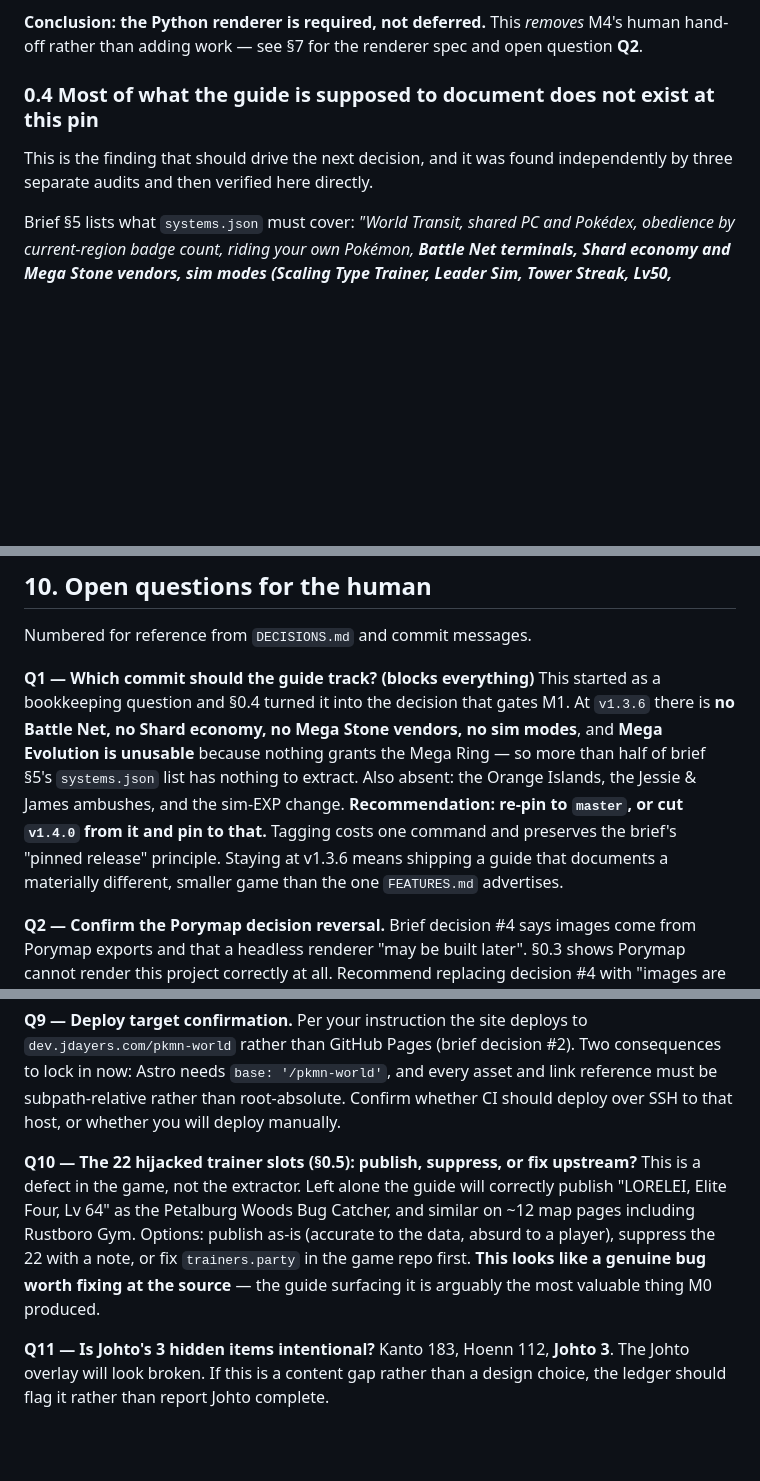
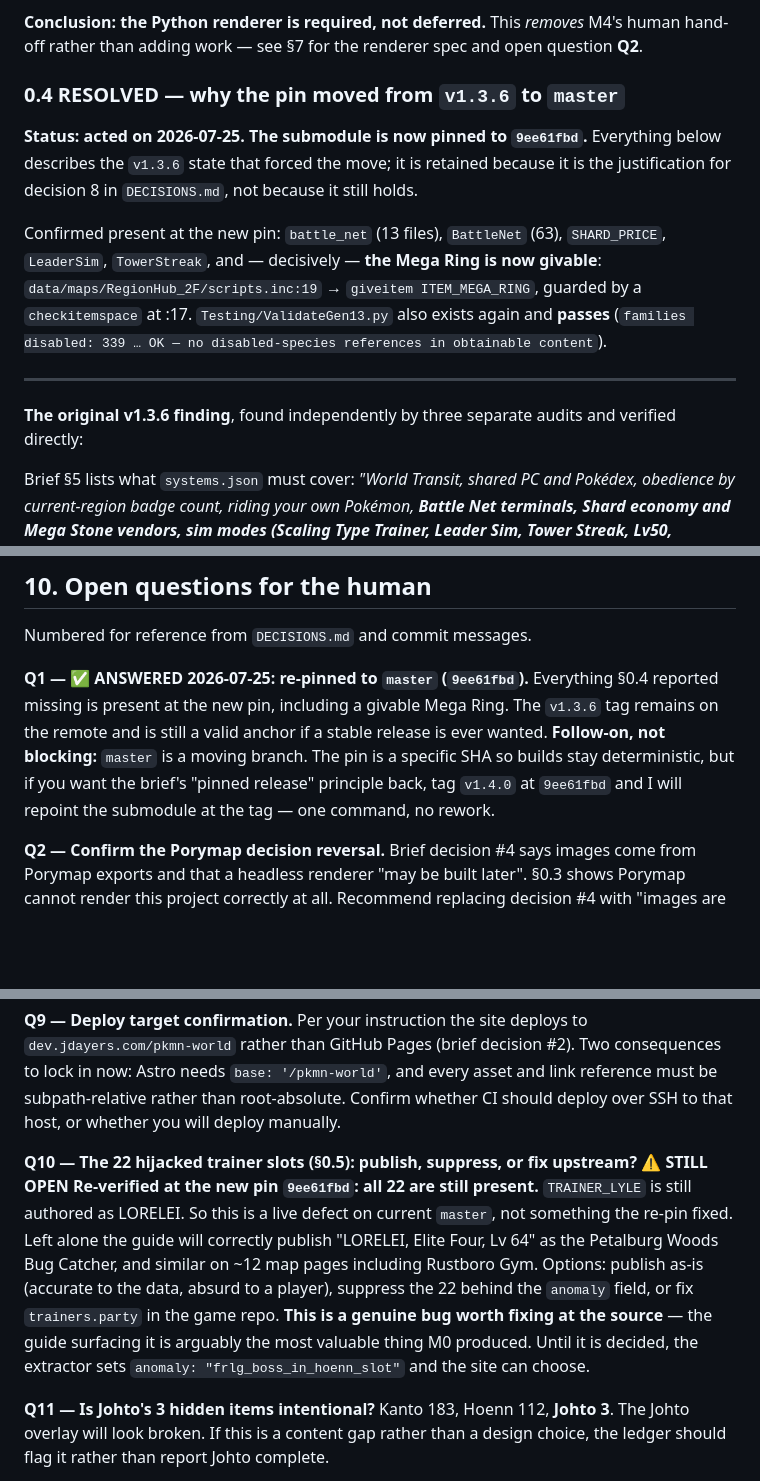
Before and after one commit to evilchinesefood/PKMN-World-Guide, a Markdown page: docs/DATA-AUDIT.md, 3 parts joined by grey strips. Drawn GitHub-style; blank space fills up the shorter version.

```diff
--- a/docs/DATA-AUDIT.md
+++ b/docs/DATA-AUDIT.md
@@ -92,10 +97,22 @@ principle.
 **Conclusion: the Python renderer is required, not deferred.** This *removes* M4's human hand-off
 rather than adding work — see §7 for the renderer spec and open question **Q2**.
 
-### 0.4 Most of what the guide is supposed to document does not exist at this pin
+### 0.4 RESOLVED — why the pin moved from `v1.3.6` to `master`
 
-This is the finding that should drive the next decision, and it was found independently by three
-separate audits and then verified here directly.
+**Status: acted on 2026-07-25. The submodule is now pinned to `9ee61fbd`.** Everything below
+describes the `v1.3.6` state that forced the move; it is retained because it is the justification
+for decision 8 in `DECISIONS.md`, not because it still holds.
+
+Confirmed present at the new pin: `battle_net` (13 files), `BattleNet` (63), `SHARD_PRICE`,
+`LeaderSim`, `TowerStreak`, and — decisively — **the Mega Ring is now givable**:
+`data/maps/RegionHub_2F/scripts.inc:19` → `giveitem ITEM_MEGA_RING`, guarded by a
+`checkitemspace` at :17. `Testing/ValidateGen13.py` also exists again and **passes**
+(`families disabled: 339 … OK — no disabled-species references in obtainable content`).
+
+---
+
+**The original v1.3.6 finding**, found independently by three separate audits and verified
+directly:
 
 Brief §5 lists what `systems.json` must cover: *"World Transit, shared PC and Pokédex, obedience by
 current-region badge count, riding your own Pokémon, **Battle Net terminals, Shard economy and Mega
@@ -977,15 +1008,12 @@ closing paren is inside the `#if`. A brace-balancing parser handles it; a line-b
 
 Numbered for reference from `DECISIONS.md` and commit messages.
 
-**Q1 — Which commit should the guide track? (blocks everything)**
-This started as a bookkeeping question and §0.4 turned it into the decision that gates M1.
-At `v1.3.6` there is **no Battle Net, no Shard economy, no Mega Stone vendors, no sim modes**, and
-**Mega Evolution is unusable** because nothing grants the Mega Ring — so more than half of brief
-§5's `systems.json` list has nothing to extract. Also absent: the Orange Islands, the Jessie & James
-ambushes, and the sim-EXP change.
-**Recommendation: re-pin to `master`, or cut `v1.4.0` from it and pin to that.** Tagging costs
-one command and preserves the brief's "pinned release" principle. Staying at v1.3.6 means shipping
-a guide that documents a materially different, smaller game than the one `FEATURES.md` advertises.
+**Q1 — ✅ ANSWERED 2026-07-25: re-pinned to `master` (`9ee61fbd`).**
+Everything §0.4 reported missing is present at the new pin, including a givable Mega Ring. The
+`v1.3.6` tag remains on the remote and is still a valid anchor if a stable release is ever wanted.
+**Follow-on, not blocking:** `master` is a moving branch. The pin is a specific SHA so builds stay
+deterministic, but if you want the brief's "pinned release" principle back, tag `v1.4.0` at
+`9ee61fbd` and I will repoint the submodule at the tag — one command, no rework.
 
 **Q2 — Confirm the Porymap decision reversal.**
 Brief decision #4 says images come from Porymap exports and that a headless renderer "may be built
@@ -1031,13 +1059,15 @@ Per your instruction the site deploys to `dev.jdayers.com/pkmn-world` rather tha
 asset and link reference must be subpath-relative rather than root-absolute. Confirm whether CI
 should deploy over SSH to that host, or whether you will deploy manually.
 
-**Q10 — The 22 hijacked trainer slots (§0.5): publish, suppress, or fix upstream?**
-This is a defect in the game, not the extractor. Left alone the guide will correctly publish
-"LORELEI, Elite Four, Lv 64" as the Petalburg Woods Bug Catcher, and similar on ~12 map pages
-including Rustboro Gym. Options: publish as-is (accurate to the data, absurd to a player), suppress
-the 22 with a note, or fix `trainers.party` in the game repo first. **This looks like a genuine bug
-worth fixing at the source** — the guide surfacing it is arguably the most valuable thing M0
-produced.
+**Q10 — The 22 hijacked trainer slots (§0.5): publish, suppress, or fix upstream? ⚠ STILL OPEN**
+**Re-verified at the new pin `9ee61fbd`: all 22 are still present.** `TRAINER_LYLE` is still
+authored as LORELEI. So this is a live defect on current `master`, not something the re-pin fixed.
+Left alone the guide will correctly publish "LORELEI, Elite Four, Lv 64" as the Petalburg Woods Bug
+Catcher, and similar on ~12 map pages including Rustboro Gym. Options: publish as-is (accurate to
+the data, absurd to a player), suppress the 22 behind the `anomaly` field, or fix
+`trainers.party` in the game repo. **This is a genuine bug worth fixing at the source** — the
+guide surfacing it is arguably the most valuable thing M0 produced. Until it is decided, the
+extractor sets `anomaly: "frlg_boss_in_hoenn_slot"` and the site can choose.
 
 **Q11 — Is Johto's 3 hidden items intentional?**
 Kanto 183, Hoenn 112, **Johto 3**. The Johto overlay will look broken. If this is a content gap
```
Also changed, not shown: other parts of docs/DATA-AUDIT.md (+50 -31 lines), docs/DECISIONS.md (+31 -0 lines).
